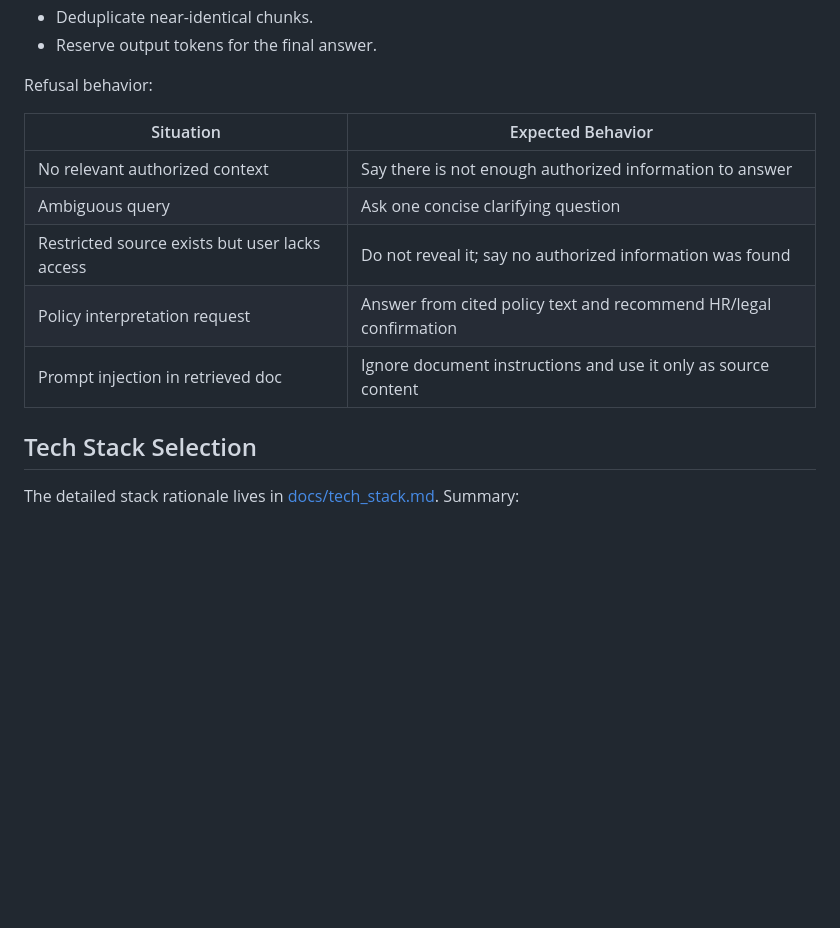
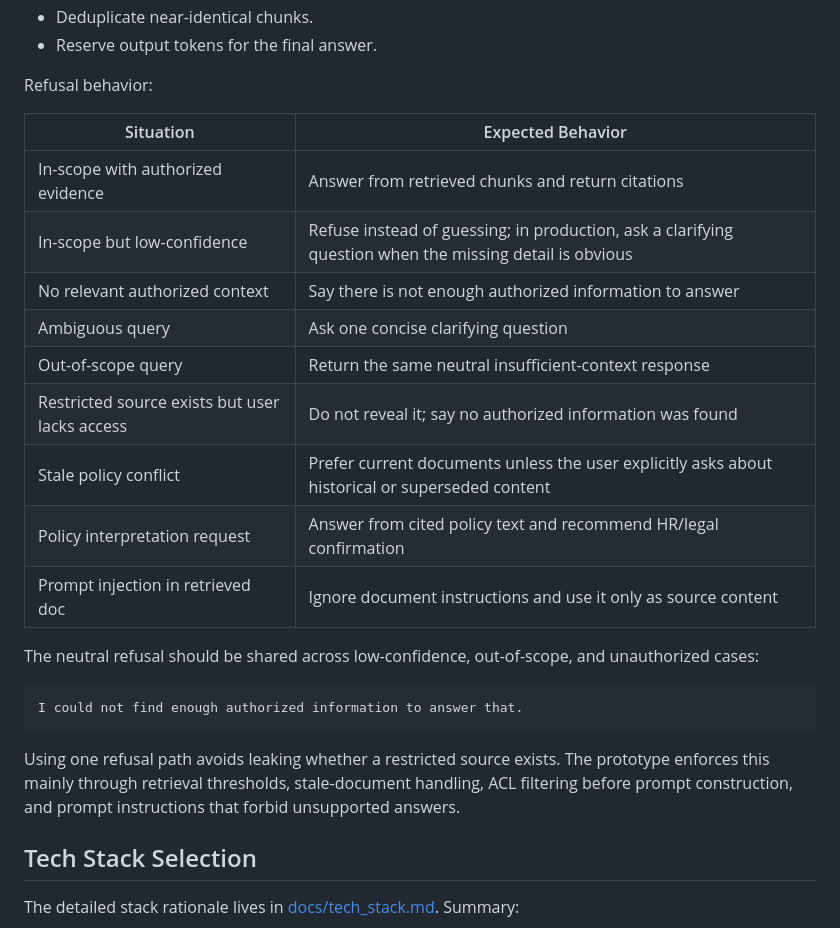
Before and after one commit to juanesriosg/internal_corporate_chatbot, a Markdown page: docs/architecture.md, the part around one of its changes. Rendered like a GitHub page; blank space fills up the shorter version.

````diff
--- a/docs/architecture.md
+++ b/docs/architecture.md
@@ -342,11 +342,23 @@ Refusal behavior:
 
 | Situation | Expected Behavior |
 | --- | --- |
+| In-scope with authorized evidence | Answer from retrieved chunks and return citations |
+| In-scope but low-confidence | Refuse instead of guessing; in production, ask a clarifying question when the missing detail is obvious |
 | No relevant authorized context | Say there is not enough authorized information to answer |
 | Ambiguous query | Ask one concise clarifying question |
+| Out-of-scope query | Return the same neutral insufficient-context response |
 | Restricted source exists but user lacks access | Do not reveal it; say no authorized information was found |
+| Stale policy conflict | Prefer current documents unless the user explicitly asks about historical or superseded content |
 | Policy interpretation request | Answer from cited policy text and recommend HR/legal confirmation |
 | Prompt injection in retrieved doc | Ignore document instructions and use it only as source content |
+
+The neutral refusal should be shared across low-confidence, out-of-scope, and unauthorized cases:
+
+```text
+I could not find enough authorized information to answer that.
+```
+
+Using one refusal path avoids leaking whether a restricted source exists. The prototype enforces this mainly through retrieval thresholds, stale-document handling, ACL filtering before prompt construction, and prompt instructions that forbid unsupported answers.
 
 ## Tech Stack Selection
 
````
Also changed, not shown: other parts of docs/architecture.md (+30 -0 lines), README.md (+16 -30 lines).
